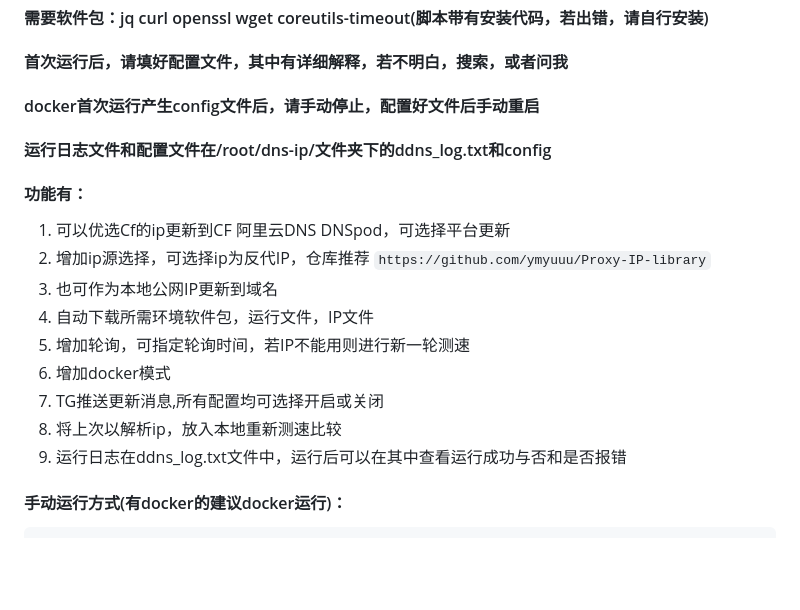
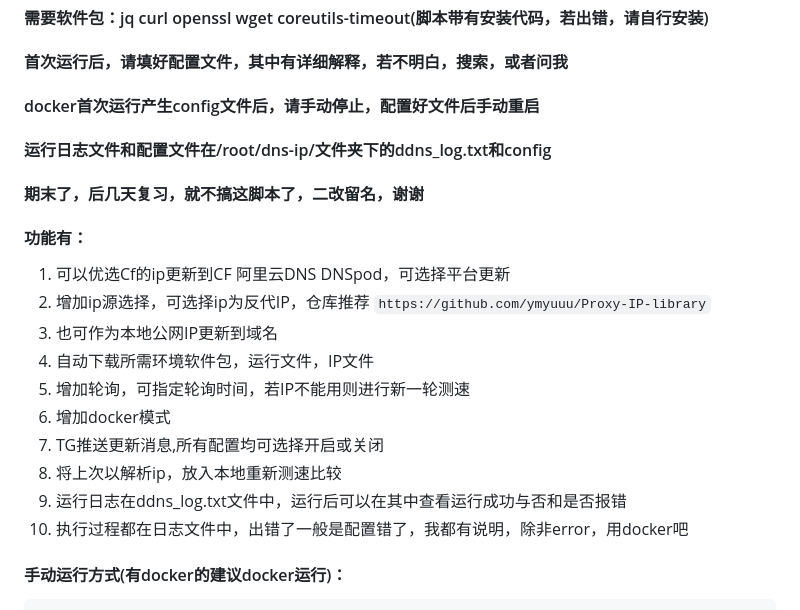
Before and after one commit to kwxos/CF-Ali-DNSpod-ddns-IP, a Markdown page: README.md, the part around the change. Rendered like a GitHub page; blank space fills up the shorter version.

````diff
--- a/README.md
+++ b/README.md
@@ -4,6 +4,7 @@
 #### 首次运行后，请填好配置文件，其中有详细解释，若不明白，搜索，或者问我
 #### docker首次运行产生config文件后，请手动停止，配置好文件后手动重启
 #### 运行日志文件和配置文件在/root/dns-ip/文件夹下的ddns_log.txt和config
+#### 期末了，后几天复习，就不搞这脚本了，二改留名，谢谢
 #### 功能有：
 1. 可以优选Cf的ip更新到CF  阿里云DNS  DNSpod，可选择平台更新
 2. 增加ip源选择，可选择ip为反代IP，仓库推荐
@@ -15,6 +16,7 @@
 7. TG推送更新消息,所有配置均可选择开启或关闭
 8. 将上次以解析ip，放入本地重新测速比较
 9. 运行日志在ddns_log.txt文件中，运行后可以在其中查看运行成功与否和是否报错
+10. 执行过程都在日志文件中，出错了一般是配置错了，我都有说明，除非error，用docker吧
 #### 手动运行方式(有docker的建议docker运行)：
 ```
 mkdir -p $(pwd)/dns-ip/ && cd $(pwd)/dns-ip/ && wget https://raw.githubusercontent.com/kwxos/CF-Ali-DNSpod-ddns-IP/main/Ali-DNSpod-CF-ddns.sh && chmod a+x Ali-DNSpod-CF-ddns.sh && ./Ali-DNSpod-CF-ddns.sh
````
